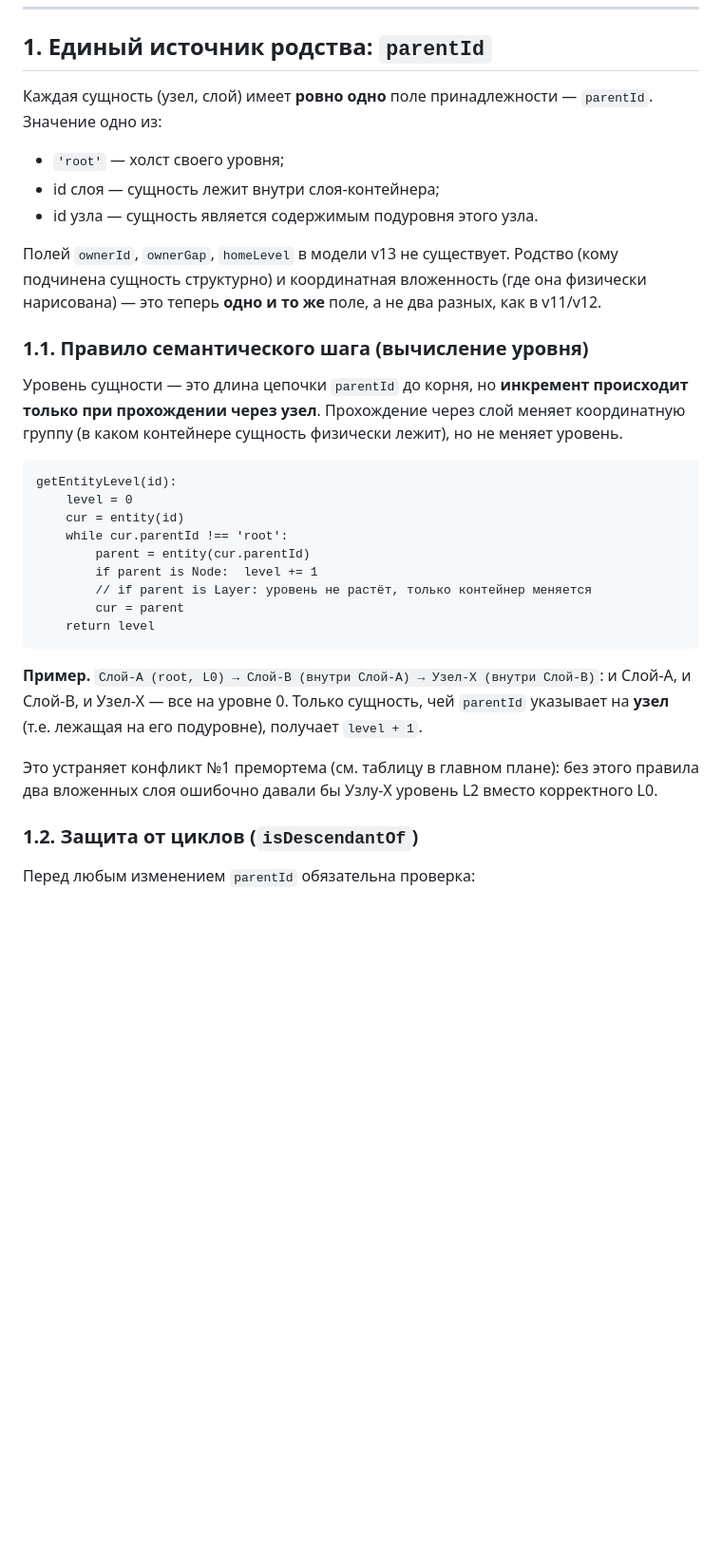
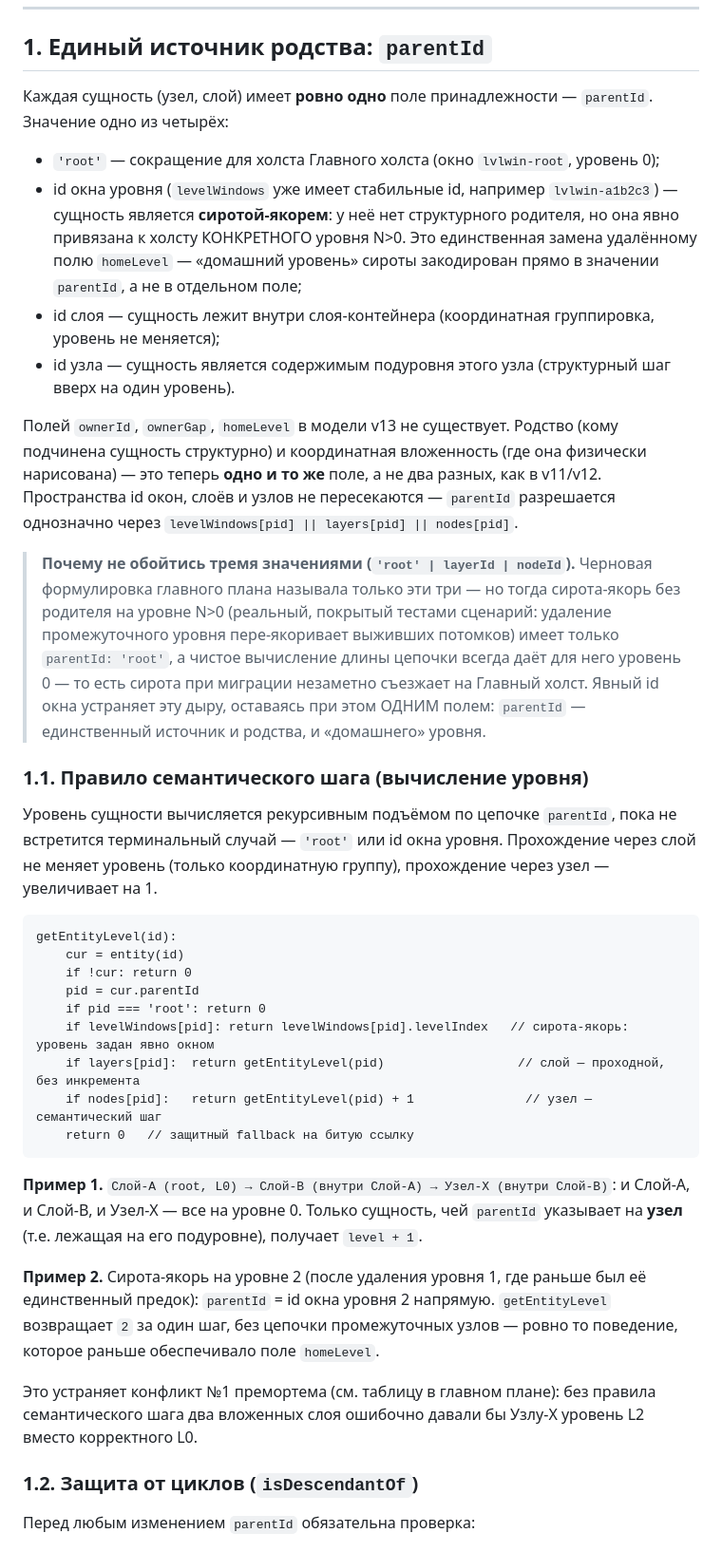
Before and after one commit to metronidazollover-lgtm/architector, a Markdown page: docs/IDEAL_INTERACTIONS.md, the part around one of its changes. Shown at 95% size. Drawn GitHub-style; blank space fills up the shorter version.

Commit message:
docs: resolve parentId anchor-orphan gap — levelWindow id as 4th value
The plan's parentId ∈ {'root', layerId, nodeId} can't encode an anchor
orphan on level N>0 (a real, tested v11 scenario after removing an
intermediate level) — a pure chain-length computation would silently
collapse it to level 0. Resolved with the user: parentId can also be a
levelWindow id, which directly replaces the removed homeLevel field.
getEntityLevel is now the terminal recursive form used by Phase 2+.

Co-Authored-By: Claude Sonnet 5 <noreply@anthropic.com>

````diff
--- a/docs/IDEAL_INTERACTIONS.md
+++ b/docs/IDEAL_INTERACTIONS.md
@@ -14,33 +14,38 @@
 
 ## 1. Единый источник родства: `parentId`
 
-Каждая сущность (узел, слой) имеет **ровно одно** поле принадлежности — `parentId`. Значение одно из:
+Каждая сущность (узел, слой) имеет **ровно одно** поле принадлежности — `parentId`. Значение одно из четырёх:
 
-* `'root'` — холст своего уровня;
-* id слоя — сущность лежит внутри слоя-контейнера;
-* id узла — сущность является содержимым подуровня этого узла.
+* `'root'` — сокращение для холста Главного холста (окно `lvlwin-root`, уровень 0);
+* id окна уровня (`levelWindows` уже имеет стабильные id, например `lvlwin-a1b2c3`) — сущность является **сиротой-якорем**: у неё нет структурного родителя, но она явно привязана к холсту КОНКРЕТНОГО уровня N>0. Это единственная замена удалённому полю `homeLevel` — «домашний уровень» сироты закодирован прямо в значении `parentId`, а не в отдельном поле;
+* id слоя — сущность лежит внутри слоя-контейнера (координатная группировка, уровень не меняется);
+* id узла — сущность является содержимым подуровня этого узла (структурный шаг вверх на один уровень).
 
-Полей `ownerId`, `ownerGap`, `homeLevel` в модели v13 не существует. Родство (кому подчинена сущность структурно) и координатная вложенность (где она физически нарисована) — это теперь **одно и то же** поле, а не два разных, как в v11/v12.
+Полей `ownerId`, `ownerGap`, `homeLevel` в модели v13 не существует. Родство (кому подчинена сущность структурно) и координатная вложенность (где она физически нарисована) — это теперь **одно и то же** поле, а не два разных, как в v11/v12. Пространства id окон, слоёв и узлов не пересекаются — `parentId` разрешается однозначно через `levelWindows[pid] || layers[pid] || nodes[pid]`.
+
+> **Почему не обойтись тремя значениями (`'root' | layerId | nodeId`).** Черновая формулировка главного плана называла только эти три — но тогда сирота-якорь без родителя на уровне N>0 (реальный, покрытый тестами сценарий: удаление промежуточного уровня пере-якоривает выживших потомков) имеет только `parentId: 'root'`, а чистое вычисление длины цепочки всегда даёт для него уровень 0 — то есть сирота при миграции незаметно съезжает на Главный холст. Явный id окна устраняет эту дыру, оставаясь при этом ОДНИМ полем: `parentId` — единственный источник и родства, и «домашнего» уровня.
 
 ### 1.1. Правило семантического шага (вычисление уровня)
 
-Уровень сущности — это длина цепочки `parentId` до корня, но **инкремент происходит только при прохождении через узел**. Прохождение через слой меняет координатную группу (в каком контейнере сущность физически лежит), но не меняет уровень.
+Уровень сущности вычисляется рекурсивным подъёмом по цепочке `parentId`, пока не встретится терминальный случай — `'root'` или id окна уровня. Прохождение через слой не меняет уровень (только координатную группу), прохождение через узел — увеличивает на 1.
 
 ```
 getEntityLevel(id):
-    level = 0
     cur = entity(id)
-    while cur.parentId !== 'root':
-        parent = entity(cur.parentId)
-        if parent is Node:  level += 1
-        // if parent is Layer: уровень не растёт, только контейнер меняется
-        cur = parent
-    return level
+    if !cur: return 0
+    pid = cur.parentId
+    if pid === 'root': return 0
+    if levelWindows[pid]: return levelWindows[pid].levelIndex   // сирота-якорь: уровень задан явно окном
+    if layers[pid]:  return getEntityLevel(pid)                  // слой — проходной, без инкремента
+    if nodes[pid]:   return getEntityLevel(pid) + 1               // узел — семантический шаг
+    return 0   // защитный fallback на битую ссылку
 ```
 
-**Пример.** `Слой-A (root, L0) → Слой-B (внутри Слой-A) → Узел-X (внутри Слой-B)`: и Слой-A, и Слой-B, и Узел-X — все на уровне 0. Только сущность, чей `parentId` указывает на **узел** (т.е. лежащая на его подуровне), получает `level + 1`.
+**Пример 1.** `Слой-A (root, L0) → Слой-B (внутри Слой-A) → Узел-X (внутри Слой-B)`: и Слой-A, и Слой-B, и Узел-X — все на уровне 0. Только сущность, чей `parentId` указывает на **узел** (т.е. лежащая на его подуровне), получает `level + 1`.
 
-Это устраняет конфликт №1 премортема (см. таблицу в главном плане): без этого правила два вложенных слоя ошибочно давали бы Узлу-X уровень L2 вместо корректного L0.
+**Пример 2.** Сирота-якорь на уровне 2 (после удаления уровня 1, где раньше был её единственный предок): `parentId` = id окна уровня 2 напрямую. `getEntityLevel` возвращает `2` за один шаг, без цепочки промежуточных узлов — ровно то поведение, которое раньше обеспечивало поле `homeLevel`.
+
+Это устраняет конфликт №1 премортема (см. таблицу в главном плане): без правила семантического шага два вложенных слоя ошибочно давали бы Узлу-X уровень L2 вместо корректного L0.
 
 ### 1.2. Защита от циклов (`isDescendantOf`)
 
````
Also changed, not shown: other parts of docs/IDEAL_INTERACTIONS.md (+1 -1 lines).
